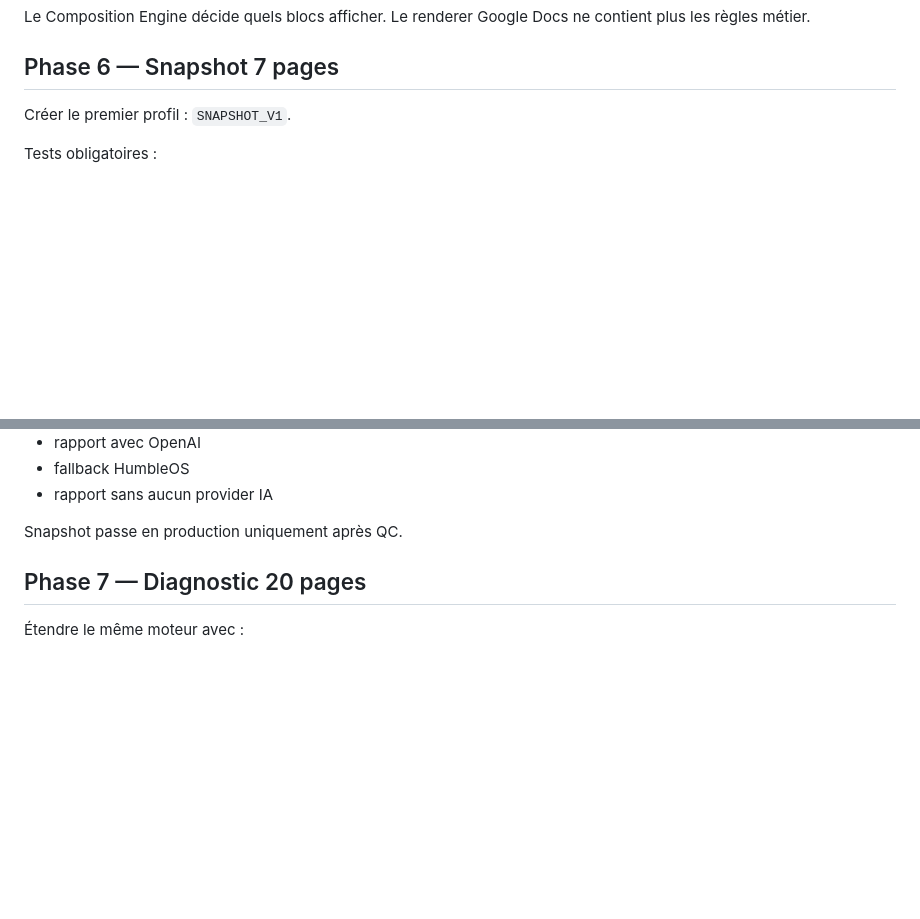
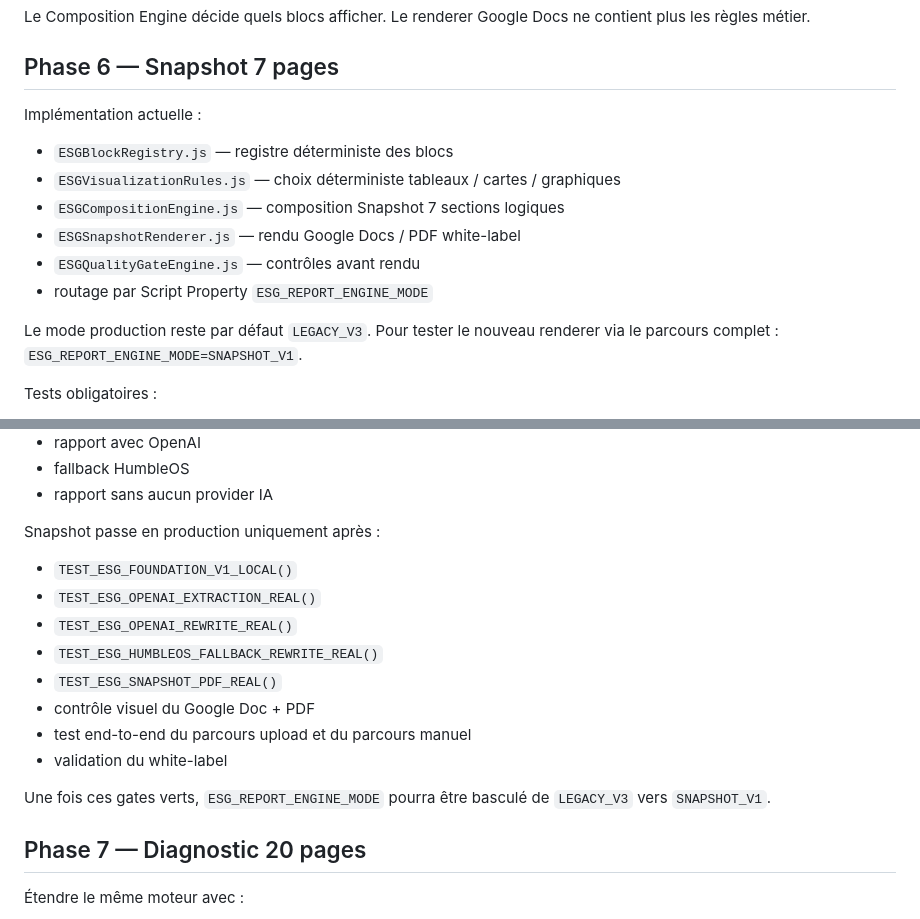
Before and after one commit to humblemg20-collab/rapport-ESG, a Markdown page: docs/IMPLEMENTATION_PLAN.md, 2 parts joined by grey strips. Rendered like a GitHub page; blank space fills up the shorter version.

Commit message:
docs: document Snapshot renderer feature flag and release gates

```diff
--- a/docs/IMPLEMENTATION_PLAN.md
+++ b/docs/IMPLEMENTATION_PLAN.md
@@ -130,8 +130,17 @@ Le renderer Google Docs ne contient plus les règles métier.
 
 ## Phase 6 — Snapshot 7 pages
 
-Créer le premier profil :
-`SNAPSHOT_V1`.
+Implémentation actuelle :
+- `ESGBlockRegistry.js` — registre déterministe des blocs
+- `ESGVisualizationRules.js` — choix déterministe tableaux / cartes / graphiques
+- `ESGCompositionEngine.js` — composition Snapshot 7 sections logiques
+- `ESGSnapshotRenderer.js` — rendu Google Docs / PDF white-label
+- `ESGQualityGateEngine.js` — contrôles avant rendu
+- routage par Script Property `ESG_REPORT_ENGINE_MODE`
+
+Le mode production reste par défaut `LEGACY_V3`.
+Pour tester le nouveau renderer via le parcours complet :
+`ESG_REPORT_ENGINE_MODE=SNAPSHOT_V1`.
 
 Tests obligatoires :
 - mature + preuves fortes
@@ -147,7 +156,17 @@ Tests obligatoires :
 - fallback HumbleOS
 - rapport sans aucun provider IA
 
-Snapshot passe en production uniquement après QC.
+Snapshot passe en production uniquement après :
+- `TEST_ESG_FOUNDATION_V1_LOCAL()`
+- `TEST_ESG_OPENAI_EXTRACTION_REAL()`
+- `TEST_ESG_OPENAI_REWRITE_REAL()`
+- `TEST_ESG_HUMBLEOS_FALLBACK_REWRITE_REAL()`
+- `TEST_ESG_SNAPSHOT_PDF_REAL()`
+- contrôle visuel du Google Doc + PDF
+- test end-to-end du parcours upload et du parcours manuel
+- validation du white-label
+
+Une fois ces gates verts, `ESG_REPORT_ENGINE_MODE` pourra être basculé de `LEGACY_V3` vers `SNAPSHOT_V1`.
 
 ## Phase 7 — Diagnostic 20 pages
 
```
